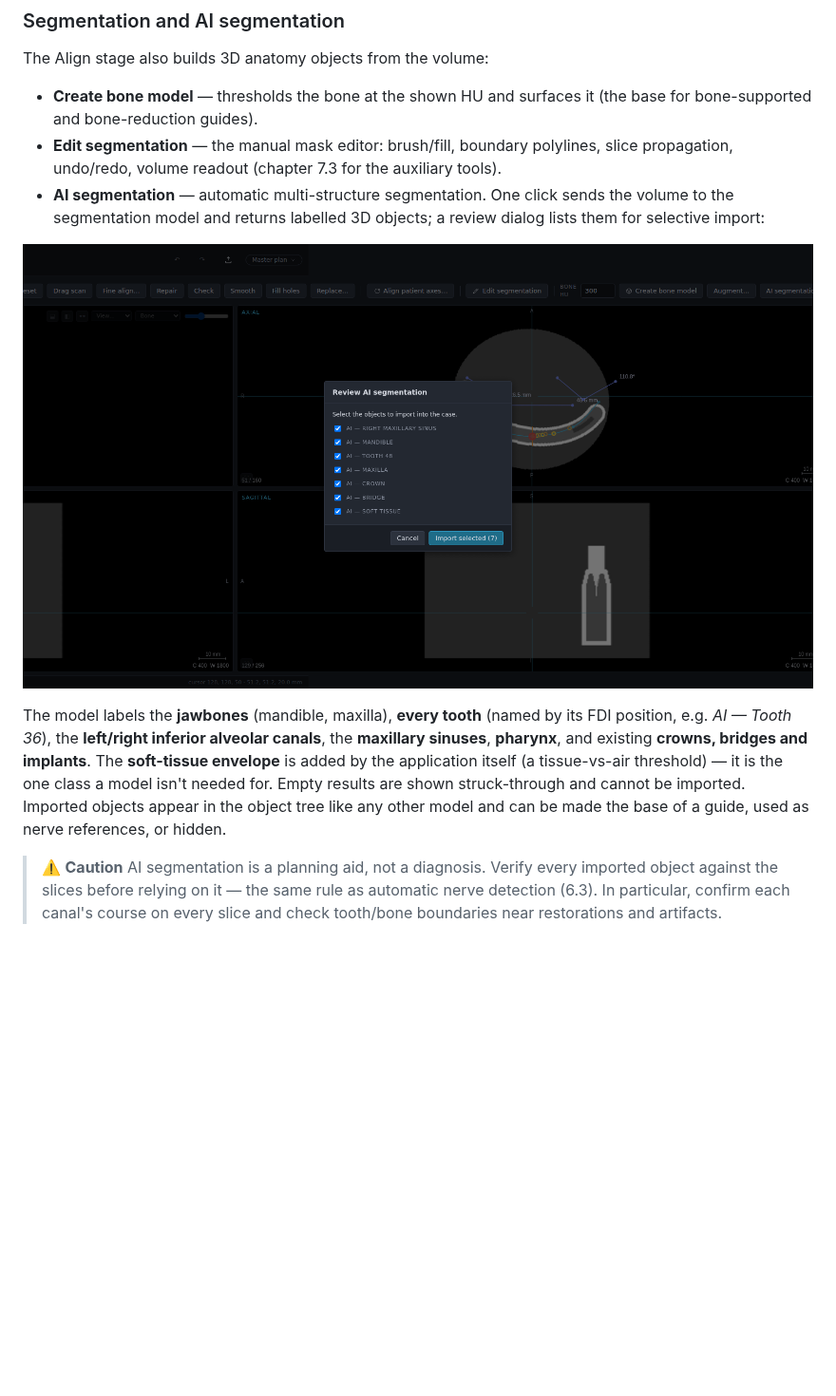
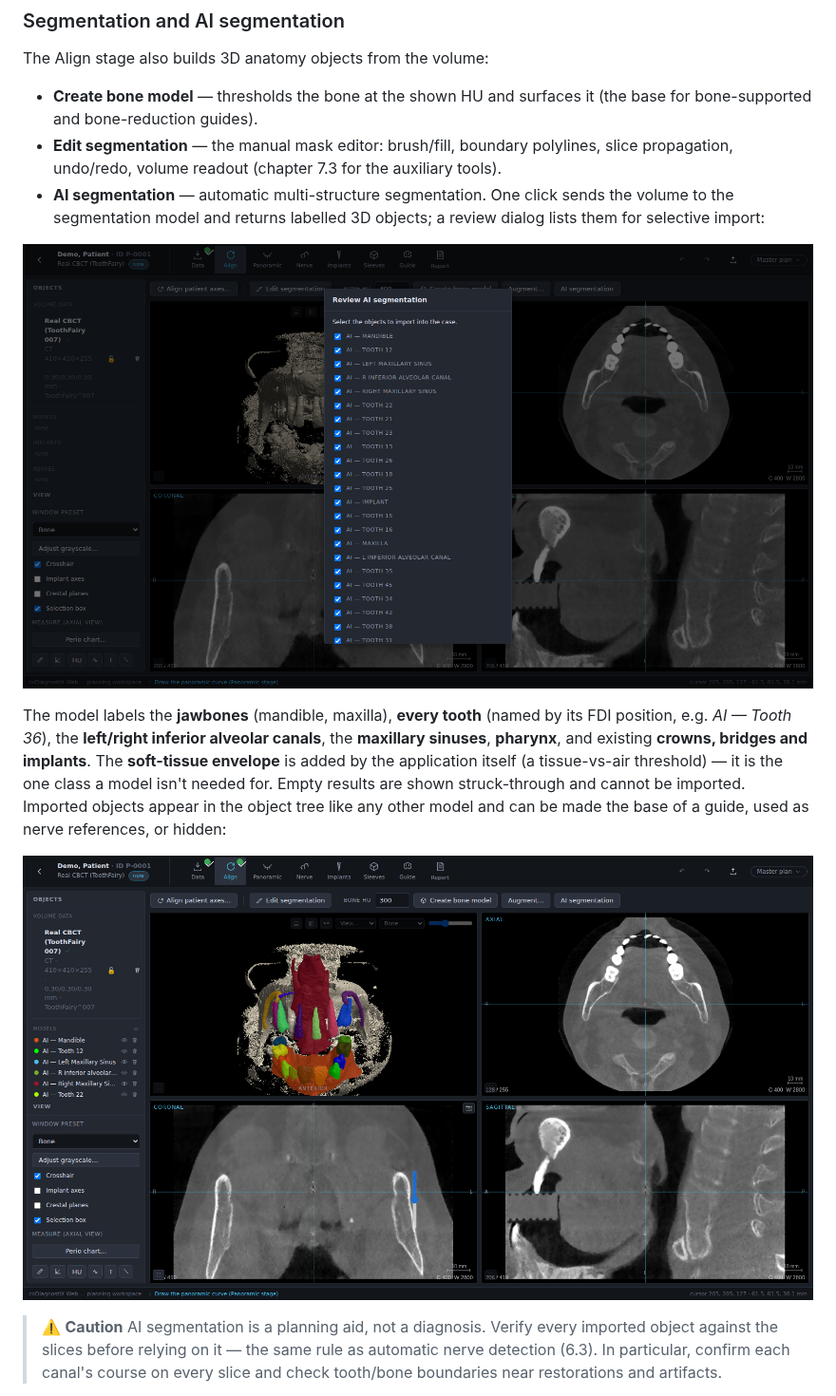
Before and after one commit to wOOL/cdx, a Markdown page: docs/manual/06-expert-planning.md, the part around the change. Shown at 95% size. Drawn GitHub-style; pictures changed too: docs/manual/img/ai-segmentation-result.png (added), docs/manual/img/ai-segmentation.png; blank space fills up the shorter version.

Commit message:
Manual: real-CBCT AI segmentation screenshots (ToothFairy 007) — review dialog (25 anatomical classes) + imported 3D result; GAPS marks #1/#2 real-data validated
Co-Authored-By: Claude Fable 5 <noreply@anthropic.com>

```diff
--- a/docs/manual/06-expert-planning.md
+++ b/docs/manual/06-expert-planning.md
@@ -142,7 +142,9 @@ position, e.g. *AI — Tooth 36*), the **left/right inferior alveolar canals**,
 **soft-tissue envelope** is added by the application itself (a tissue-vs-air threshold) — it
 is the one class a model isn't needed for. Empty results are shown struck-through and cannot
 be imported. Imported objects appear in the object tree like any other model and can be made
-the base of a guide, used as nerve references, or hidden.
+the base of a guide, used as nerve references, or hidden:
+
+![Imported AI segmentation — per-tooth, jaws, canals and sinuses](img/ai-segmentation-result.png)
 
 > ⚠️ **Caution**
 > AI segmentation is a planning aid, not a diagnosis. Verify every imported object against
```
Also changed, not shown: docs/manual/GAPS.md (+1 -1 lines).
